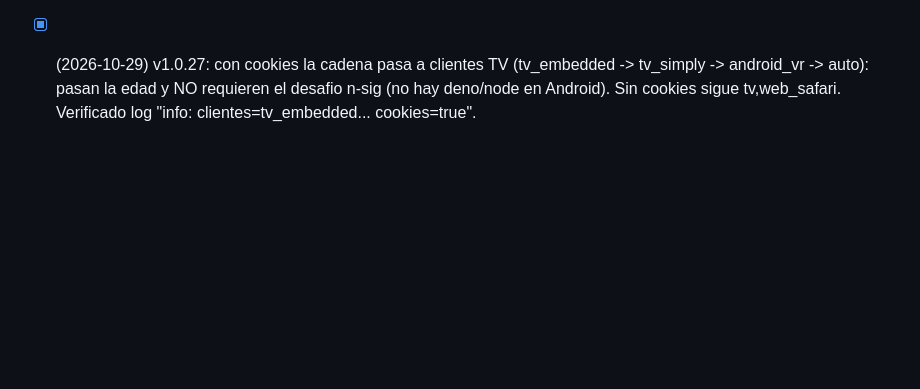
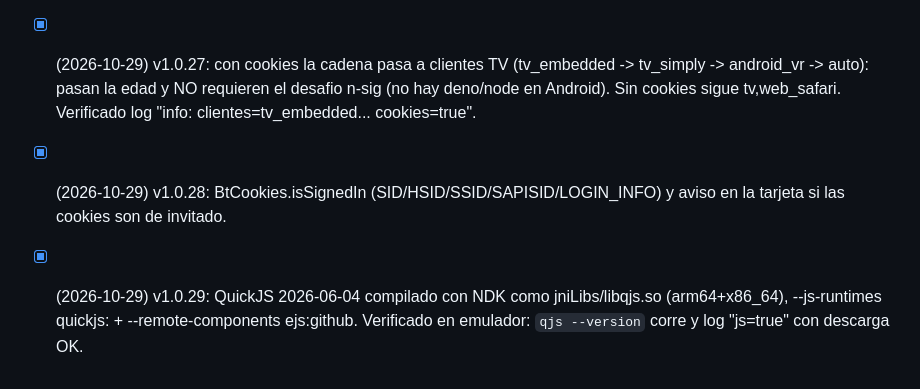
Before and after one commit to angelaramiz/BiblioTube, a Markdown page: .agents/tasks.md, the part around the change. Drawn GitHub-style; blank space fills up the shorter version.

Commit message:
docs: v1.0.29 quickjs

```diff
--- a/.agents/tasks.md
+++ b/.agents/tasks.md
@@ -32,3 +32,5 @@
 - [x] (2026-10-29) v1.0.25: la peticion de info ahora envia --cookies y aplica la cadena de clientes (antes el bloqueo por edad ocurria en fetchInfo, fuera del fallback). Cookies pasan a filesDir (no cache). Log visible: "info: clientes=... cookies=true".
 - [x] (2026-10-29) v1.0.26: login de YouTube DENTRO de la app (YoutubeLoginActivity con WebView, UA sin "wv") + export desde la BD del WebView (copiando el .db para evitar lock). Verificado en emulador: carga el login real de Google y escribe cookies.txt. Ya no hace falta PC.
 - [x] (2026-10-29) v1.0.27: con cookies la cadena pasa a clientes TV (tv_embedded -> tv_simply -> android_vr -> auto): pasan la edad y NO requieren el desafio n-sig (no hay deno/node en Android). Sin cookies sigue tv,web_safari. Verificado log "info: clientes=tv_embedded... cookies=true".
+- [x] (2026-10-29) v1.0.28: BtCookies.isSignedIn (SID/HSID/SSID/SAPISID/LOGIN_INFO) y aviso en la tarjeta si las cookies son de invitado.
+- [x] (2026-10-29) v1.0.29: QuickJS 2026-06-04 compilado con NDK como jniLibs/libqjs.so (arm64+x86_64), --js-runtimes quickjs:<nativeLibraryDir> + --remote-components ejs:github. Verificado en emulador: `qjs --version` corre y log "js=true" con descarga OK.
```
